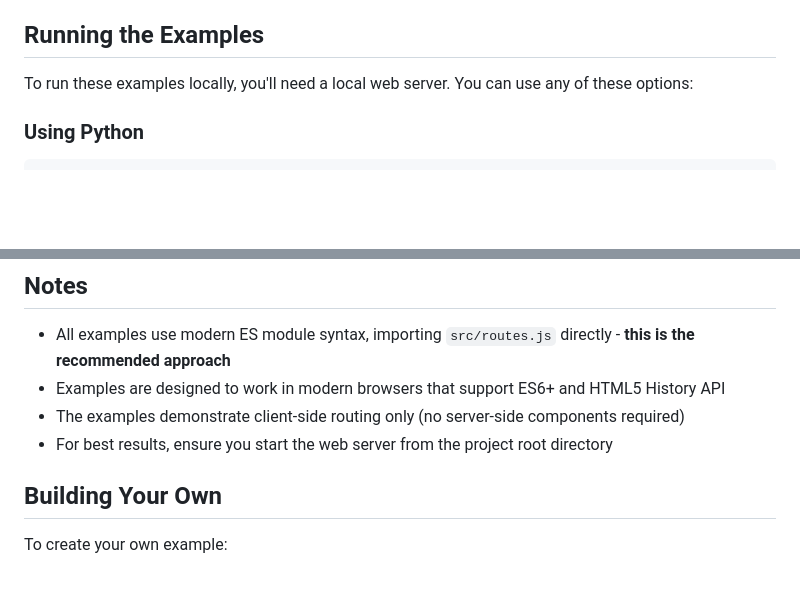
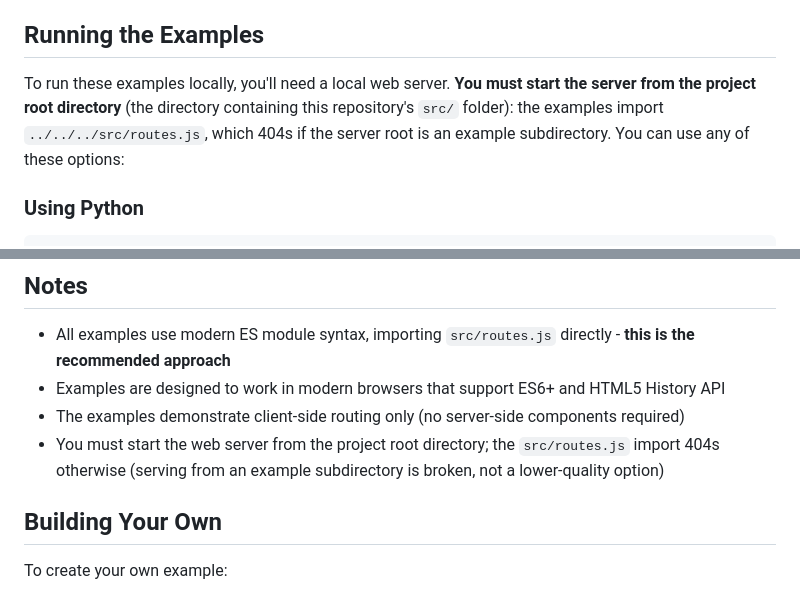
Before and after one commit to PaulKinlan/leviroutes, a Markdown page: examples/README.md, 2 parts joined by grey strips. Rendered like a GitHub page; blank space fills up the shorter version.

Commit message:
docs: examples/README.md states repo-root serving as required, not preferred (leviroutes-n9x)
The example pages point at examples/README.md as the authority for repo-root
serving, but it phrased it as a soft preference ('For best results'). Serving
from an example subdirectory 404s the ../../../src/routes.js import (verified:
curl 200 from repo root, 404 from example dir), so it is a hard requirement.

Release-note: Examples README now makes clear the web server must be started from the project root; the routes.js import fails otherwise.

````diff
--- a/examples/README.md
+++ b/examples/README.md
@@ -4,7 +4,7 @@ This directory contains working examples demonstrating the features of LeviRoute
 
 ## Running the Examples
 
-To run these examples locally, you'll need a local web server. You can use any of these options:
+To run these examples locally, you'll need a local web server. **You must start the server from the project root directory** (the directory containing this repository's `src/` folder): the examples import `../../../src/routes.js`, which 404s if the server root is an example subdirectory. You can use any of these options:
 
 ### Using Python
 ```bash
@@ -101,7 +101,7 @@ A full-featured single-page application showcasing all LeviRoutes features. Incl
 - All examples use modern ES module syntax, importing `src/routes.js` directly - **this is the recommended approach**
 - Examples are designed to work in modern browsers that support ES6+ and HTML5 History API
 - The examples demonstrate client-side routing only (no server-side components required)
-- For best results, ensure you start the web server from the project root directory
+- You must start the web server from the project root directory; the `src/routes.js` import 404s otherwise (serving from an example subdirectory is broken, not a lower-quality option)
 
 ## Building Your Own
 
````
